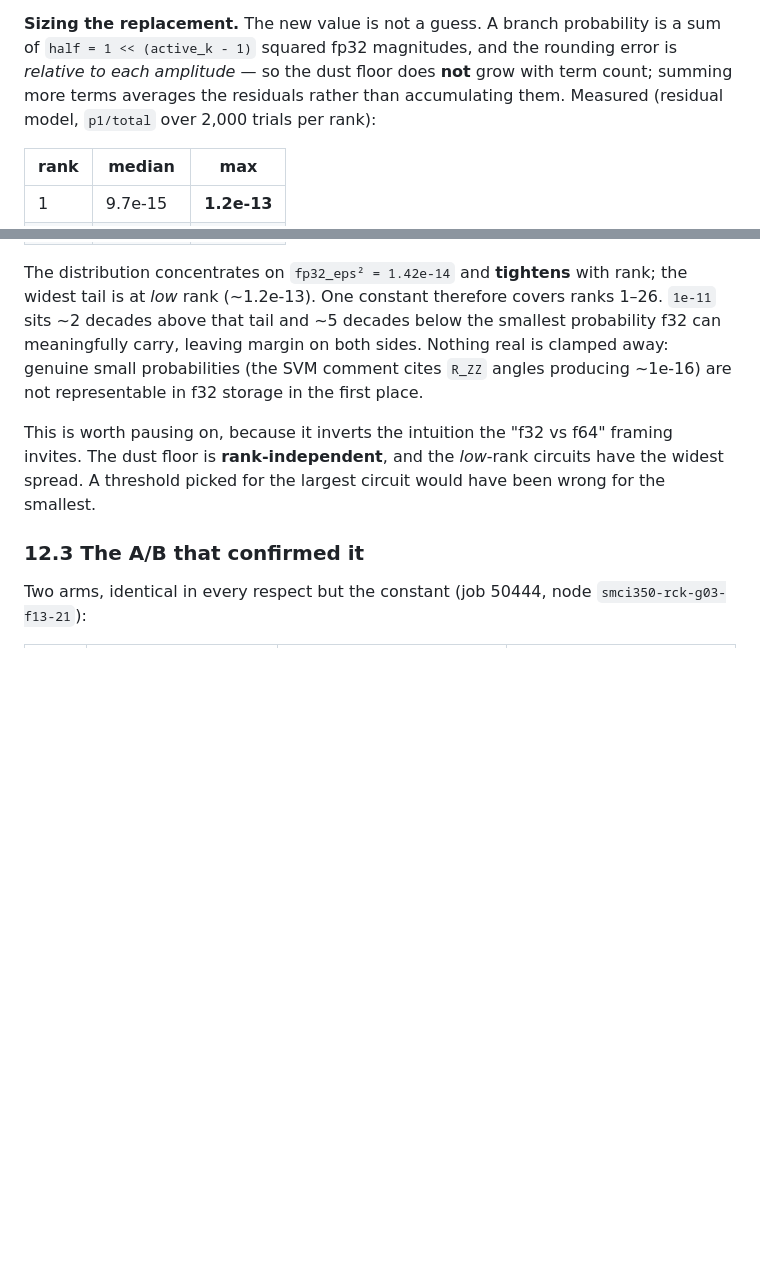
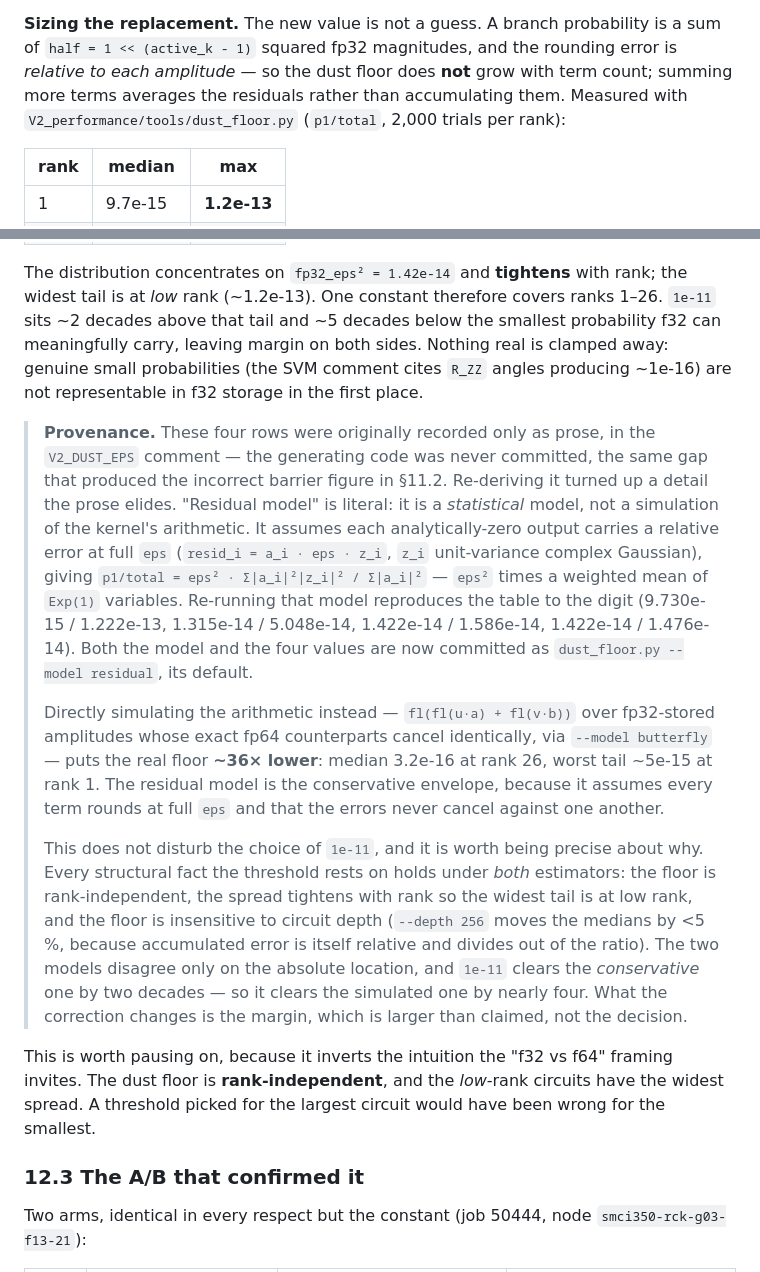
Before and after one commit to josemonsalve2/clifft-slides, a Markdown page: 11-v2-specialization/parts/p11_gap.md, 2 parts joined by grey strips. Drawn GitHub-style; blank space fills up the shorter version.

Commit message:
report §12: cite the dust-floor generator, state its estimator
The rank 1/4/12/26 sizing table had no committed generating script. It now
cites V2_performance/tools/dust_floor.py, and a Provenance block records what
re-deriving it turned up: "residual model" is a statistical envelope, not the
kernel's arithmetic, and direct butterfly simulation puts the floor ~36x lower.

Both estimators agree on every structural fact 1e-11 rests on, so the choice
stands with a larger margin than claimed.

```diff
--- a/11-v2-specialization/parts/p11_gap.md
+++ b/11-v2-specialization/parts/p11_gap.md
@@ -85,7 +85,8 @@ dead code."*
 a sum of `half = 1 << (active_k - 1)` squared fp32 magnitudes, and the rounding
 error is *relative to each amplitude* — so the dust floor does **not** grow with
 term count; summing more terms averages the residuals rather than accumulating
-them. Measured (residual model, `p1/total` over 2,000 trials per rank):
+them. Measured with `V2_performance/tools/dust_floor.py` (`p1/total`, 2,000
+trials per rank):
 
 | rank | median | max |
 |---|---|---|
@@ -101,6 +102,36 @@ smallest probability f32 can meaningfully carry, leaving margin on both sides.
 Nothing real is clamped away: genuine small probabilities (the SVM comment cites
 `R_ZZ` angles producing ~1e-16) are not representable in f32 storage in the
 first place.
+
+> **Provenance.** These four rows were originally recorded only as prose, in the
+> `V2_DUST_EPS` comment — the generating code was never committed, the same gap
+> that produced the incorrect barrier figure in §11.2. Re-deriving it turned up
+> a detail the prose elides. "Residual model" is literal: it is a *statistical*
+> model, not a simulation of the kernel's arithmetic. It assumes each
+> analytically-zero output carries a relative error at full `eps`
+> (`resid_i = a_i · eps · z_i`, `z_i` unit-variance complex Gaussian), giving
+> `p1/total = eps² · Σ|a_i|²|z_i|² / Σ|a_i|²` — `eps²` times a weighted mean of
+> `Exp(1)` variables. Re-running that model reproduces the table to the digit
+> (9.730e-15 / 1.222e-13, 1.315e-14 / 5.048e-14, 1.422e-14 / 1.586e-14,
+> 1.422e-14 / 1.476e-14). Both the model and the four values are now committed
+> as `dust_floor.py --model residual`, its default.
+>
+> Directly simulating the arithmetic instead — `fl(fl(u·a) + fl(v·b))` over
+> fp32-stored amplitudes whose exact fp64 counterparts cancel identically, via
+> `--model butterfly` — puts the real floor **~36× lower**: median 3.2e-16 at
+> rank 26, worst tail ~5e-15 at rank 1. The residual model is the conservative
+> envelope, because it assumes every term rounds at full `eps` and that the
+> errors never cancel against one another.
+>
+> This does not disturb the choice of `1e-11`, and it is worth being precise
+> about why. Every structural fact the threshold rests on holds under *both*
+> estimators: the floor is rank-independent, the spread tightens with rank so
+> the widest tail is at low rank, and the floor is insensitive to circuit depth
+> (`--depth 256` moves the medians by <5 %, because accumulated error is itself
+> relative and divides out of the ratio). The two models disagree only on the
+> absolute location, and `1e-11` clears the *conservative* one by two decades —
+> so it clears the simulated one by nearly four. What the correction changes is
+> the margin, which is larger than claimed, not the decision.
 
 This is worth pausing on, because it inverts the intuition the "f32 vs f64"
 framing invites. The dust floor is **rank-independent**, and the *low*-rank
```
